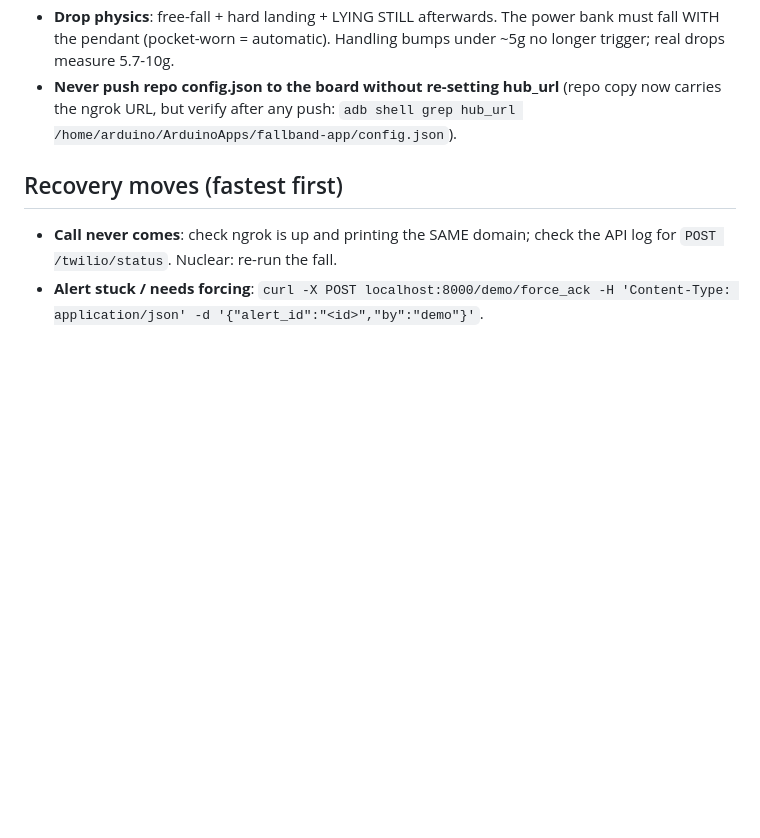
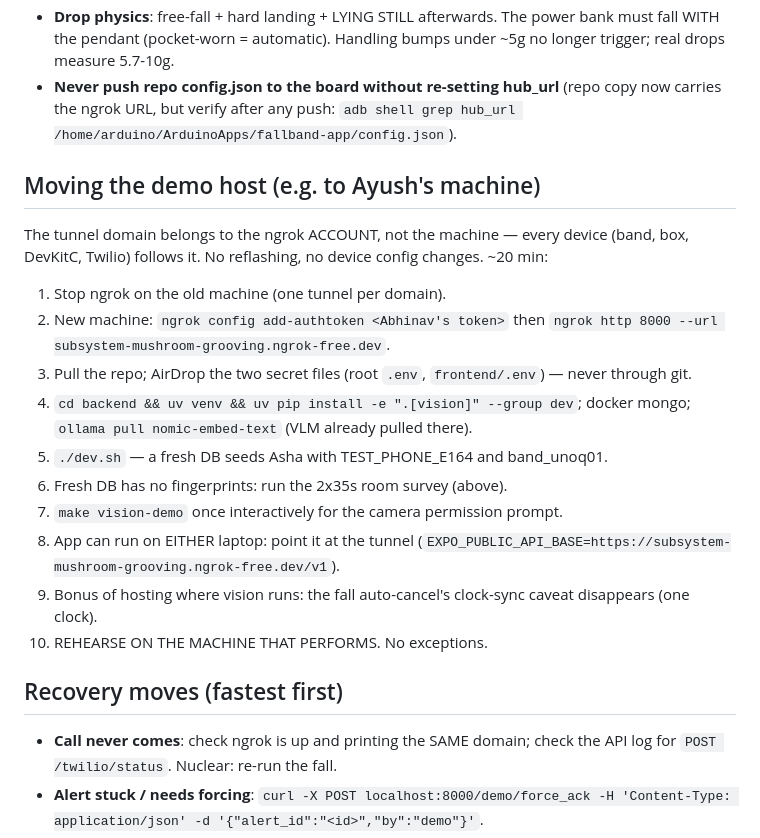
Before and after one commit to ayushmk7/Dhyaan_HackMIT2026, a Markdown page: DEMO_RUNBOOK.md, the part around the change. Drawn GitHub-style; blank space fills up the shorter version.

Commit message:
Runbook: moving the demo host (the tunnel follows the account, not the machine)

```diff
--- a/DEMO_RUNBOOK.md
+++ b/DEMO_RUNBOOK.md
@@ -106,6 +106,28 @@ Set in the environment before `./dev.sh`.
   (repo copy now carries the ngrok URL, but verify after any push:
   `adb shell grep hub_url /home/arduino/ArduinoApps/fallband-app/config.json`).
 
+## Moving the demo host (e.g. to Ayush's machine)
+
+The tunnel domain belongs to the ngrok ACCOUNT, not the machine — every
+device (band, box, DevKitC, Twilio) follows it. No reflashing, no device
+config changes. ~20 min:
+
+1. Stop ngrok on the old machine (one tunnel per domain).
+2. New machine: `ngrok config add-authtoken <Abhinav's token>` then
+   `ngrok http 8000 --url subsystem-mushroom-grooving.ngrok-free.dev`.
+3. Pull the repo; AirDrop the two secret files (root `.env`,
+   `frontend/.env`) — never through git.
+4. `cd backend && uv venv && uv pip install -e ".[vision]" --group dev`;
+   docker mongo; `ollama pull nomic-embed-text` (VLM already pulled there).
+5. `./dev.sh` — a fresh DB seeds Asha with TEST_PHONE_E164 and band_unoq01.
+6. Fresh DB has no fingerprints: run the 2x35s room survey (above).
+7. `make vision-demo` once interactively for the camera permission prompt.
+8. App can run on EITHER laptop: point it at the tunnel
+   (`EXPO_PUBLIC_API_BASE=https://subsystem-mushroom-grooving.ngrok-free.dev/v1`).
+9. Bonus of hosting where vision runs: the fall auto-cancel's clock-sync
+   caveat disappears (one clock).
+10. REHEARSE ON THE MACHINE THAT PERFORMS. No exceptions.
+
 ## Recovery moves (fastest first)
 
 - **Call never comes**: check ngrok is up and printing the SAME domain; check
```
